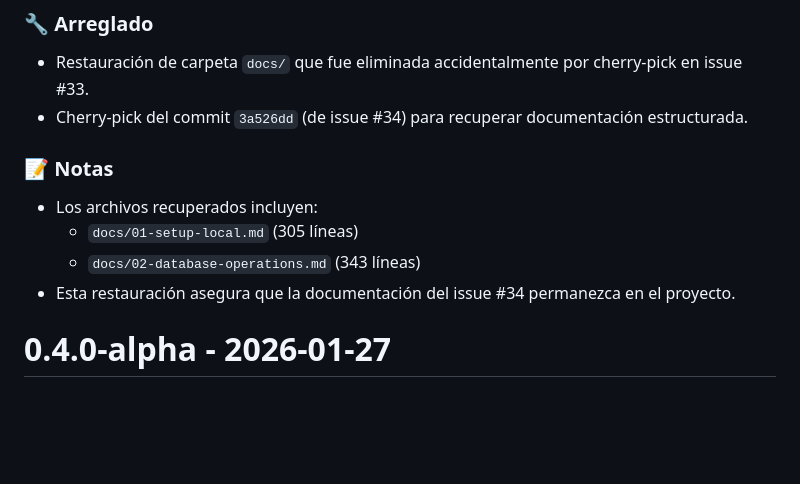
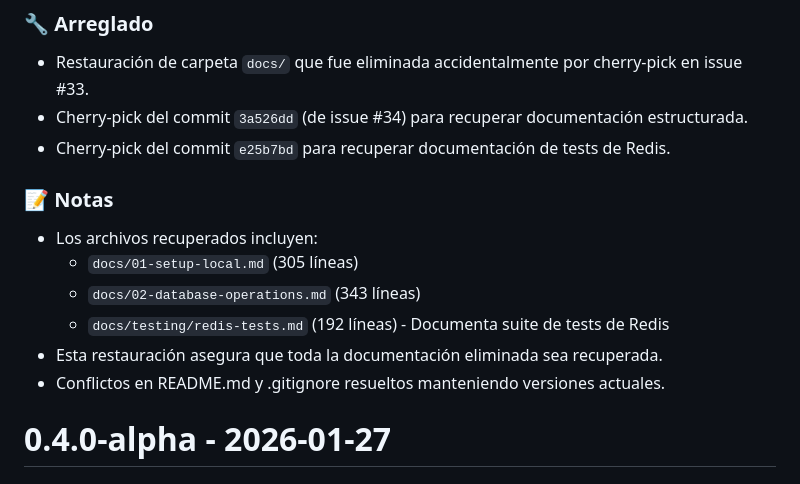
Before and after one commit to RodrigoMijangos/recolecta_web, a Markdown page: CHANGELOG.md, the part around the change. GitHub-like rendering; blank space fills up the shorter version.

```diff
--- a/CHANGELOG.md
+++ b/CHANGELOG.md
@@ -11,12 +11,15 @@ El formato está basado en [Keep a Changelog](https://keepachangelog.com/es-ES/1
 ### 🔧 Arreglado
 - Restauración de carpeta `docs/` que fue eliminada accidentalmente por cherry-pick en issue #33.
 - Cherry-pick del commit `3a526dd` (de issue #34) para recuperar documentación estructurada.
+- Cherry-pick del commit `e25b7bd` para recuperar documentación de tests de Redis.
 
 ### 📝 Notas
 - Los archivos recuperados incluyen:
   - `docs/01-setup-local.md` (305 líneas)
   - `docs/02-database-operations.md` (343 líneas)
-- Esta restauración asegura que la documentación del issue #34 permanezca en el proyecto.
+  - `docs/testing/redis-tests.md` (192 líneas) - Documenta suite de tests de Redis
+- Esta restauración asegura que toda la documentación eliminada sea recuperada.
+- Conflictos en README.md y .gitignore resueltos manteniendo versiones actuales.
 
 # 0.4.0-alpha - 2026-01-27
 ## Rodrigo Mijangos [Issue #33](https://github.com/RodrigoMijangos/recolecta_web/issues/33)
```
Also changed, not shown: docs/testing/redis-tests.md (added, +192 -0 lines).
